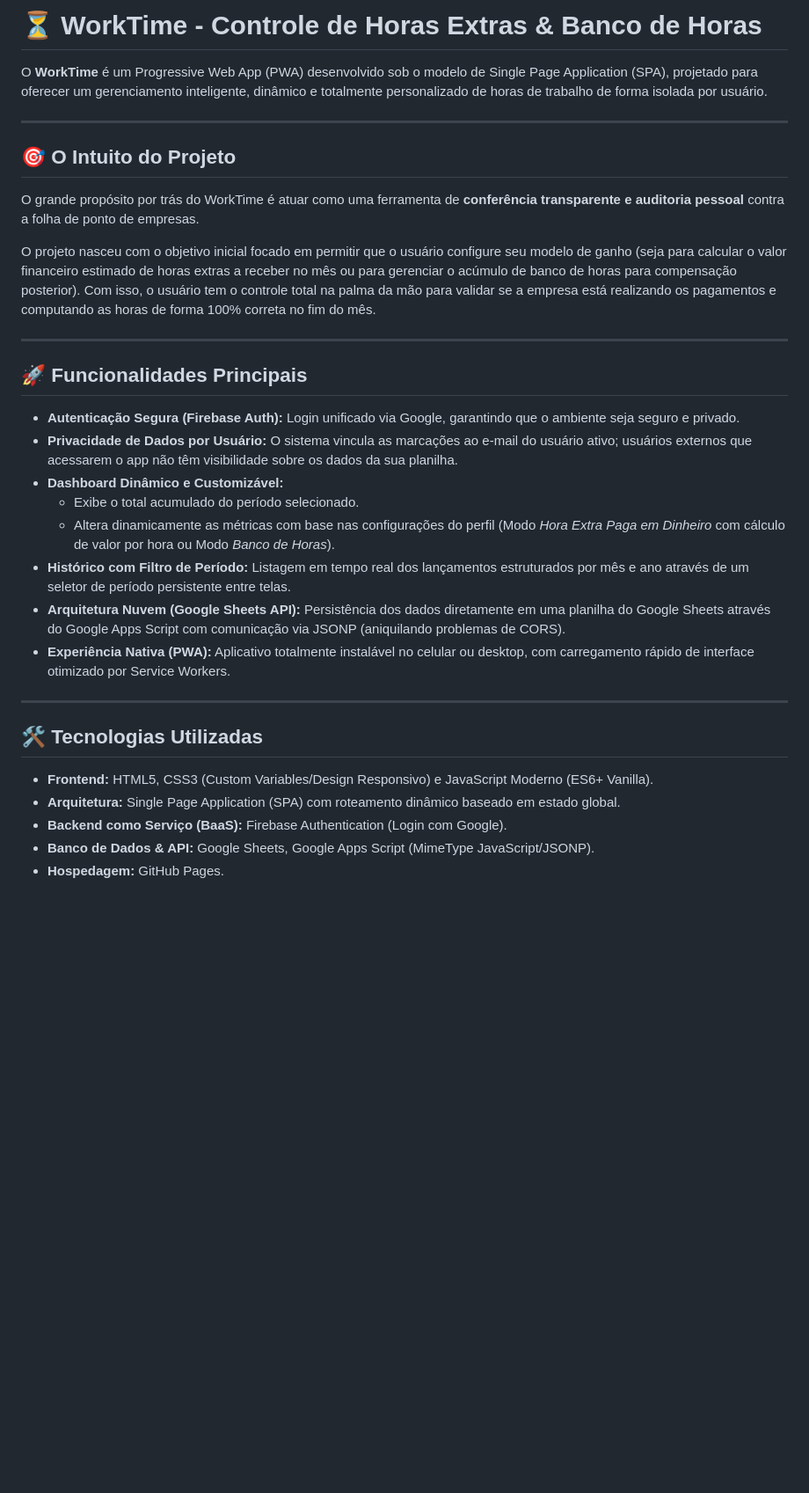
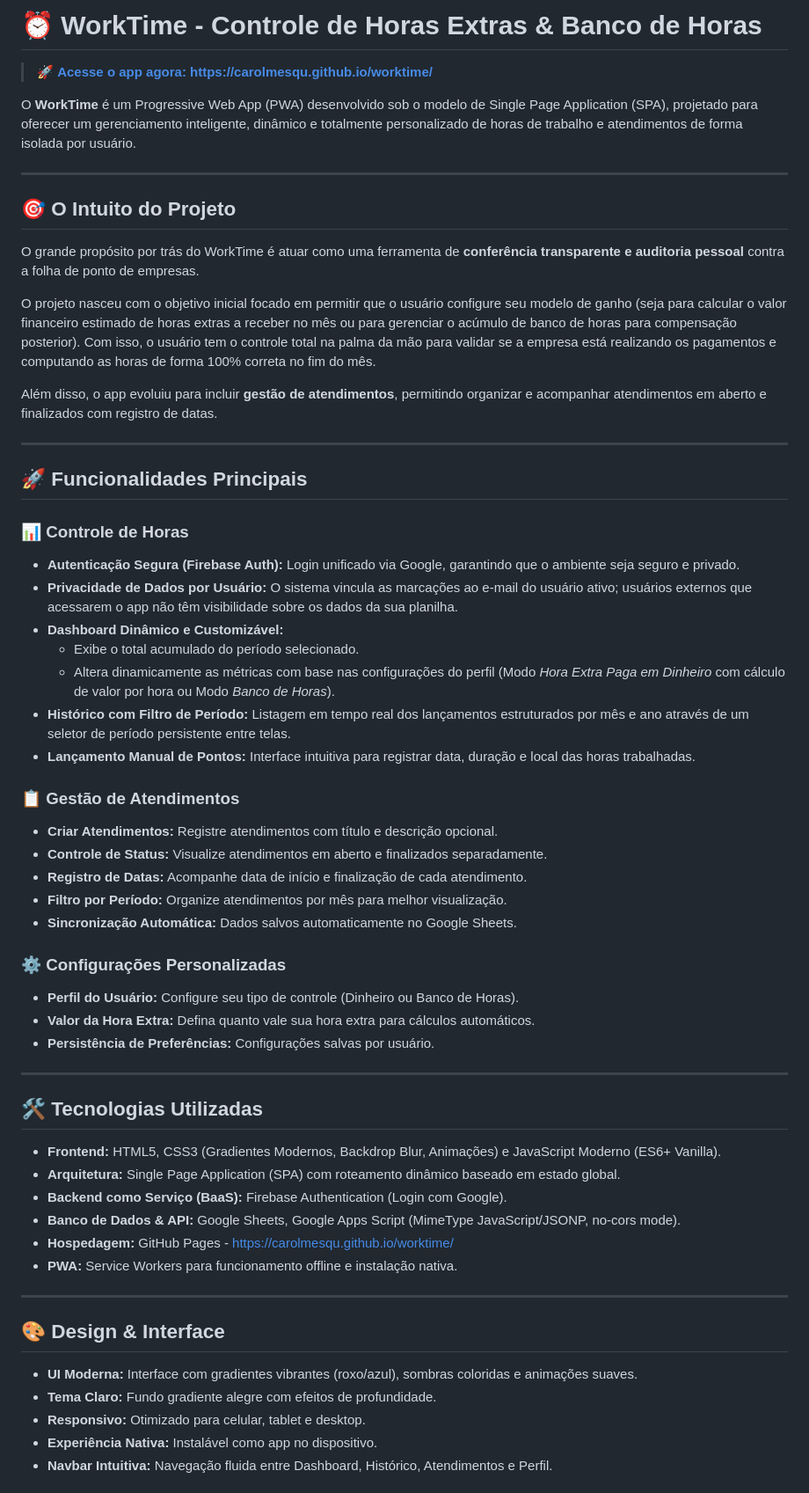
Before and after one commit to Carolmesqu/worktime, a Markdown page: README.md, the part around one of its changes. Shown at 88% size. GitHub-like rendering; blank space fills up the shorter version.

Commit message:
Update README.md to enhance project description and add detailed features for user management and attendance tracking

```diff
--- a/README.md
+++ b/README.md
@@ -1,6 +1,8 @@
-# ⏳ WorkTime - Controle de Horas Extras & Banco de Horas
+# ⏰ WorkTime - Controle de Horas Extras & Banco de Horas
 
-O **WorkTime** é um Progressive Web App (PWA) desenvolvido sob o modelo de Single Page Application (SPA), projetado para oferecer um gerenciamento inteligente, dinâmico e totalmente personalizado de horas de trabalho de forma isolada por usuário.
+> 🚀 **[Acesse o app agora: https://carolmesqu.github.io/worktime/](https://carolmesqu.github.io/worktime/)**
+
+O **WorkTime** é um Progressive Web App (PWA) desenvolvido sob o modelo de Single Page Application (SPA), projetado para oferecer um gerenciamento inteligente, dinâmico e totalmente personalizado de horas de trabalho e atendimentos de forma isolada por usuário.
 
 ---
 
@@ -10,25 +12,51 @@ O grande propósito por trás do WorkTime é atuar como uma ferramenta de **conf
 
 O projeto nasceu com o objetivo inicial focado em permitir que o usuário configure seu modelo de ganho (seja para calcular o valor financeiro estimado de horas extras a receber no mês ou para gerenciar o acúmulo de banco de horas para compensação posterior). Com isso, o usuário tem o controle total na palma da mão para validar se a empresa está realizando os pagamentos e computando as horas de forma 100% correta no fim do mês.
 
+Além disso, o app evoluiu para incluir **gestão de atendimentos**, permitindo organizar e acompanhar atendimentos em aberto e finalizados com registro de datas.
+
 ---
 
 ## 🚀 Funcionalidades Principais
 
+### 📊 Controle de Horas
 * **Autenticação Segura (Firebase Auth):** Login unificado via Google, garantindo que o ambiente seja seguro e privado.
 * **Privacidade de Dados por Usuário:** O sistema vincula as marcações ao e-mail do usuário ativo; usuários externos que acessarem o app não têm visibilidade sobre os dados da sua planilha.
 * **Dashboard Dinâmico e Customizável:**
   * Exibe o total acumulado do período selecionado.
   * Altera dinamicamente as métricas com base nas configurações do perfil (Modo *Hora Extra Paga em Dinheiro* com cálculo de valor por hora ou Modo *Banco de Horas*).
 * **Histórico com Filtro de Período:** Listagem em tempo real dos lançamentos estruturados por mês e ano através de um seletor de período persistente entre telas.
-* **Arquitetura Nuvem (Google Sheets API):** Persistência dos dados diretamente em uma planilha do Google Sheets através do Google Apps Script com comunicação via JSONP (aniquilando problemas de CORS).
-* **Experiência Nativa (PWA):** Aplicativo totalmente instalável no celular ou desktop, com carregamento rápido de interface otimizado por Service Workers.
+* **Lançamento Manual de Pontos:** Interface intuitiva para registrar data, duração e local das horas trabalhadas.
+
+### 📋 Gestão de Atendimentos
+* **Criar Atendimentos:** Registre atendimentos com título e descrição opcional.
+* **Controle de Status:** Visualize atendimentos em aberto e finalizados separadamente.
+* **Registro de Datas:** Acompanhe data de início e finalização de cada atendimento.
+* **Filtro por Período:** Organize atendimentos por mês para melhor visualização.
+* **Sincronização Automática:** Dados salvos automaticamente no Google Sheets.
+
+### ⚙️ Configurações Personalizadas
+* **Perfil do Usuário:** Configure seu tipo de controle (Dinheiro ou Banco de Horas).
+* **Valor da Hora Extra:** Defina quanto vale sua hora extra para cálculos automáticos.
+* **Persistência de Preferências:** Configurações salvas por usuário.
 
 ---
 
 ## 🛠️ Tecnologias Utilizadas
 
-* **Frontend:** HTML5, CSS3 (Custom Variables/Design Responsivo) e JavaScript Moderno (ES6+ Vanilla).
+* **Frontend:** HTML5, CSS3 (Gradientes Modernos, Backdrop Blur, Animações) e JavaScript Moderno (ES6+ Vanilla).
 * **Arquitetura:** Single Page Application (SPA) com roteamento dinâmico baseado em estado global.
 * **Backend como Serviço (BaaS):** Firebase Authentication (Login com Google).
-* **Banco de Dados & API:** Google Sheets, Google Apps Script (MimeType JavaScript/JSONP).
-* **Hospedagem:** GitHub Pages.
+* **Banco de Dados & API:** Google Sheets, Google Apps Script (MimeType JavaScript/JSONP, no-cors mode).
+* **Hospedagem:** GitHub Pages - [https://carolmesqu.github.io/worktime/](https://carolmesqu.github.io/worktime/)
+* **PWA:** Service Workers para funcionamento offline e instalação nativa.
+
+---
+
+## 🎨 Design & Interface
+
+* **UI Moderna:** Interface com gradientes vibrantes (roxo/azul), sombras coloridas e animações suaves.
+* **Tema Claro:** Fundo gradiente alegre com efeitos de profundidade.
+* **Responsivo:** Otimizado para celular, tablet e desktop.
+* **Experiência Nativa:** Instalável como app no dispositivo.
+* **Navbar Intuitiva:** Navegação fluida entre Dashboard, Histórico, Atendimentos e Perfil.
+
```
Also changed, not shown: other parts of README.md (+48 -0 lines).
